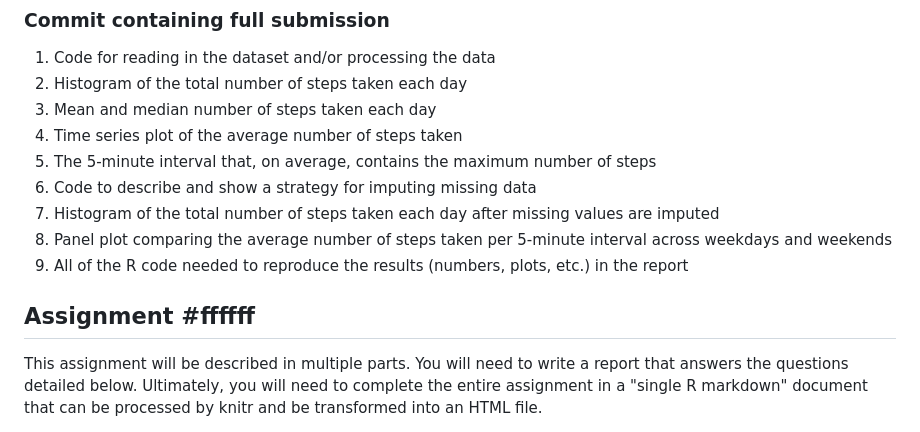
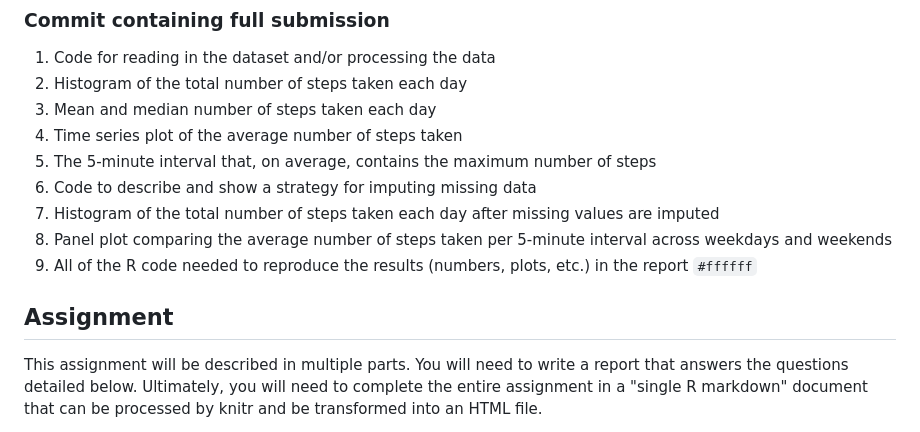
Before and after one commit to SonjaJanssen/Reproducible-Research-Week-2-Project-1, a Markdown page: README.md, the part around the change. Rendered like a GitHub page.

```diff
--- a/README.md
+++ b/README.md
@@ -32,8 +32,9 @@ The dataset is stored in a comma-separated-value (CSV) file and there are a tota
 7.  Histogram of the total number of steps taken each day after missing values are imputed
 8.  Panel plot comparing the average number of steps taken per 5-minute interval across weekdays and weekends
 9.  All of the R code needed to reproduce the results (numbers, plots, etc.) in the report
+`#ffffff`
 
-## Assignment #ffffff
+## Assignment
 This assignment will be described in multiple parts. You will need to write a report that answers the questions detailed below. Ultimately, you will need to complete the entire assignment in a "single R markdown" document that can be processed by knitr and be transformed into an HTML file.
 
 Throughout your report make sure you always include the code that you used to generate the output you present. When writing code chunks in the R markdown document, always use
```
